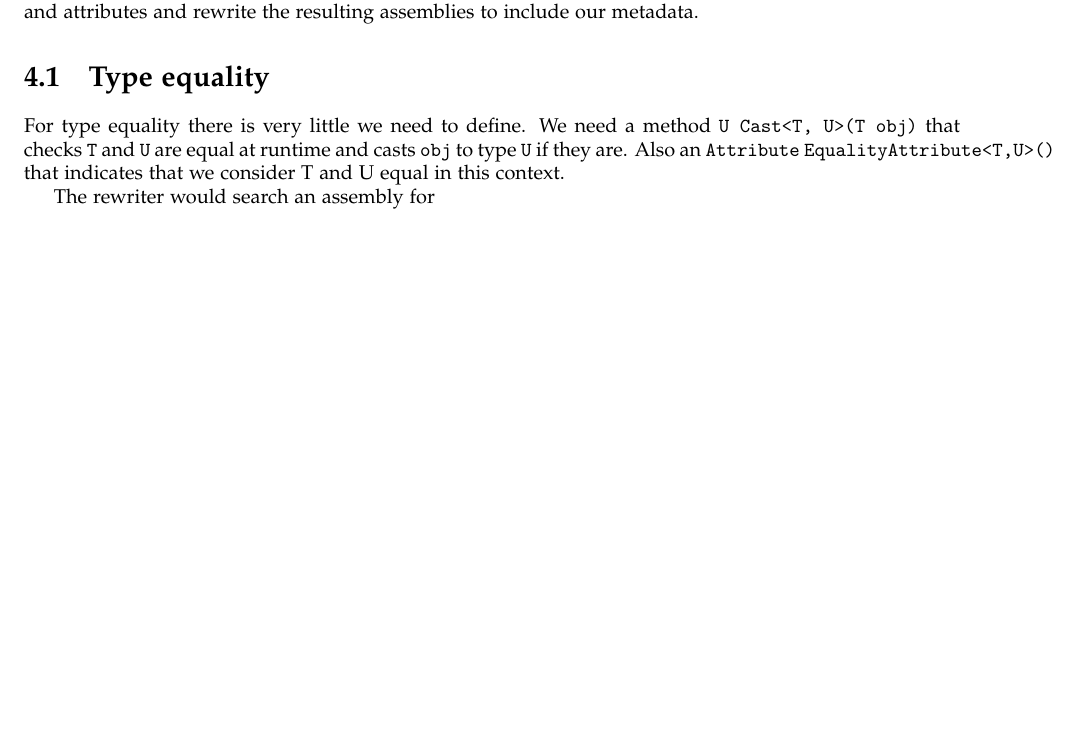
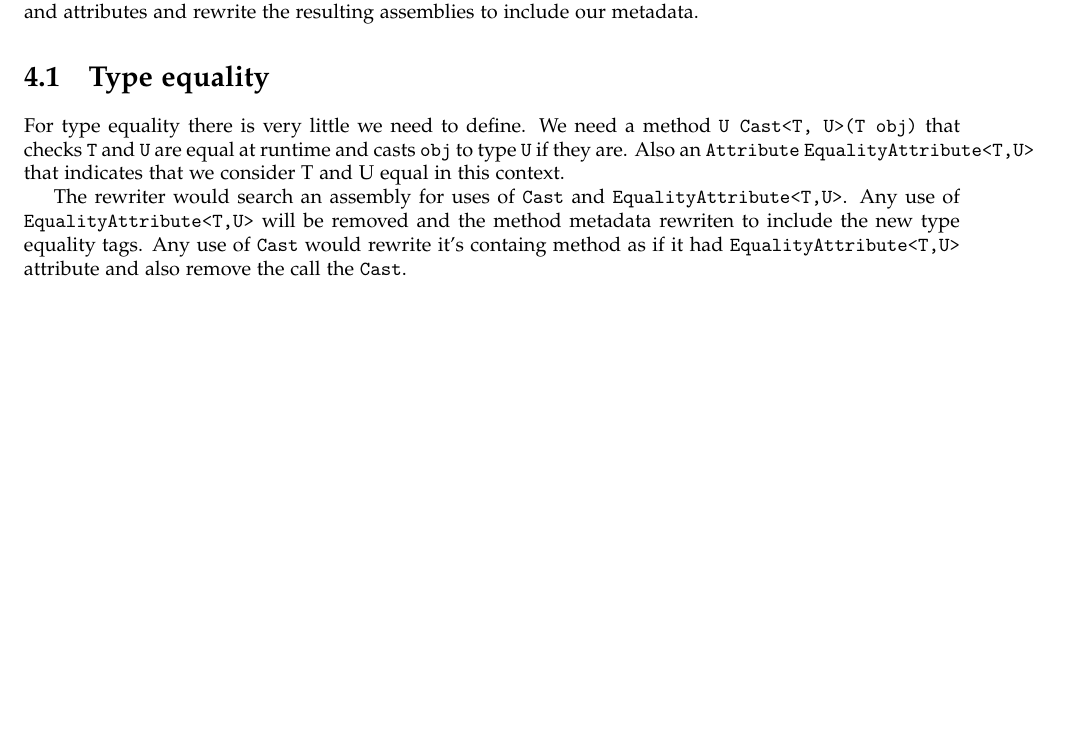
Before and after one commit to Frassle/Imperial-FYP, a LaTeX thesis (report.tex): part of page 31 of 33, cut so that both start at the same text, the shorter picture padded with empty space. Compiled offline with pdfLaTeX.

```diff
--- a/report.tex
+++ b/report.tex
@@ -1671,11 +1671,15 @@
 For type equality there is very little we need to define. We need a method
 \texttt{U Cast<T, U>(T obj)} that checks \texttt{T} and \texttt{U} are equal at
 runtime and casts \texttt{obj} to type \texttt{U} if they are. Also an
-\texttt{Attribute} \texttt{EqualityAttribute<T,U>()} that indicates that we
+\texttt{Attribute} \texttt{EqualityAttribute<T,U>} that indicates that we
 consider T and U equal in this context.
 
-The rewriter would search an assembly for
-
+The rewriter would search an assembly for uses of \texttt{Cast} and
+\texttt{EqualityAttribute<T,U>}. Any use of \texttt{EqualityAttribute<T,U>}
+will be removed and the method metadata rewriten to include the new type
+equality tags. Any use of \texttt{Cast} would rewrite it's containg
+method as if it had \texttt{EqualityAttribute<T,U>} attribute and also remove
+the call the \texttt{Cast}.
 
 \chapter{Evaluation plan}
 
```
